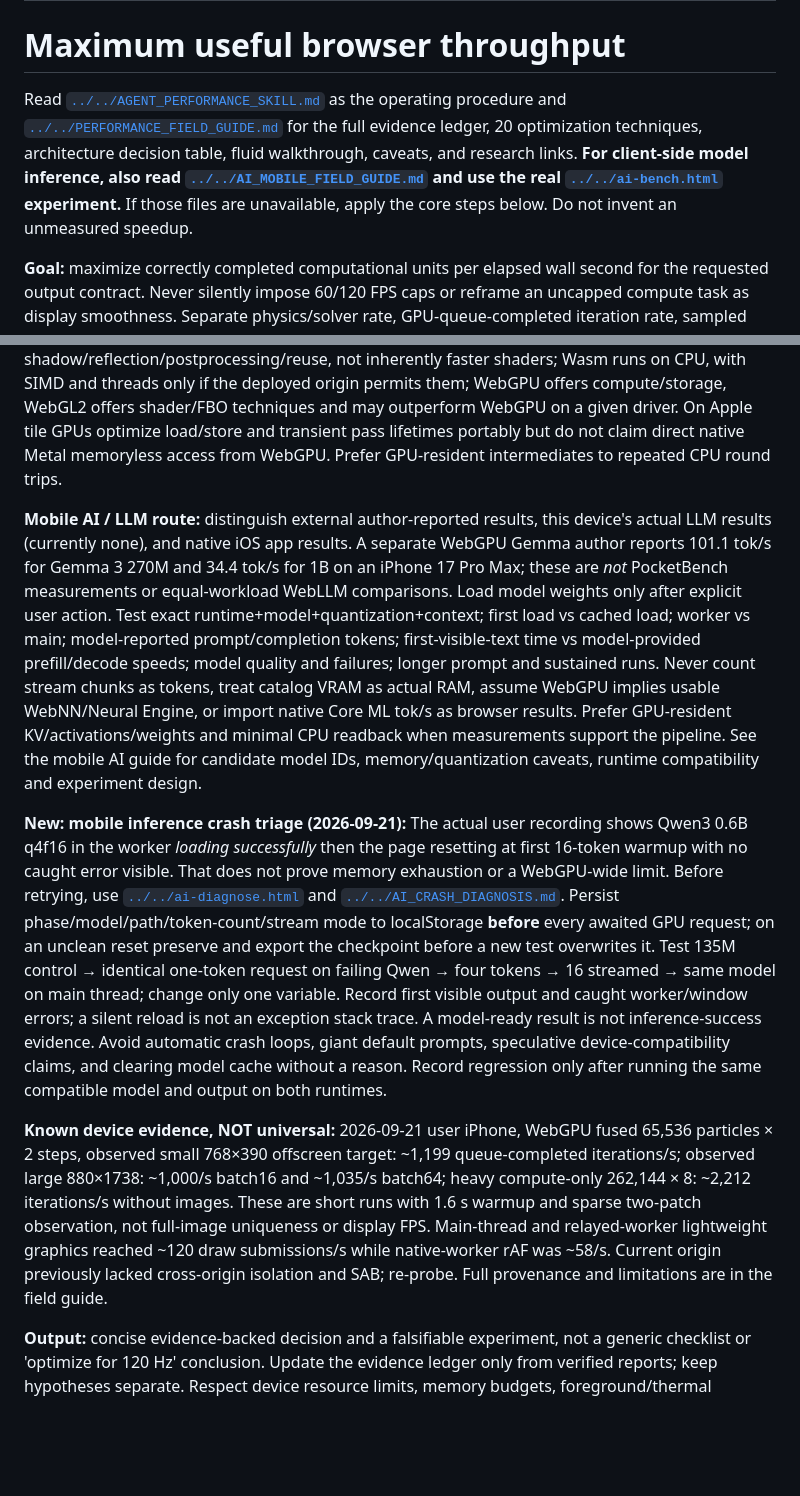
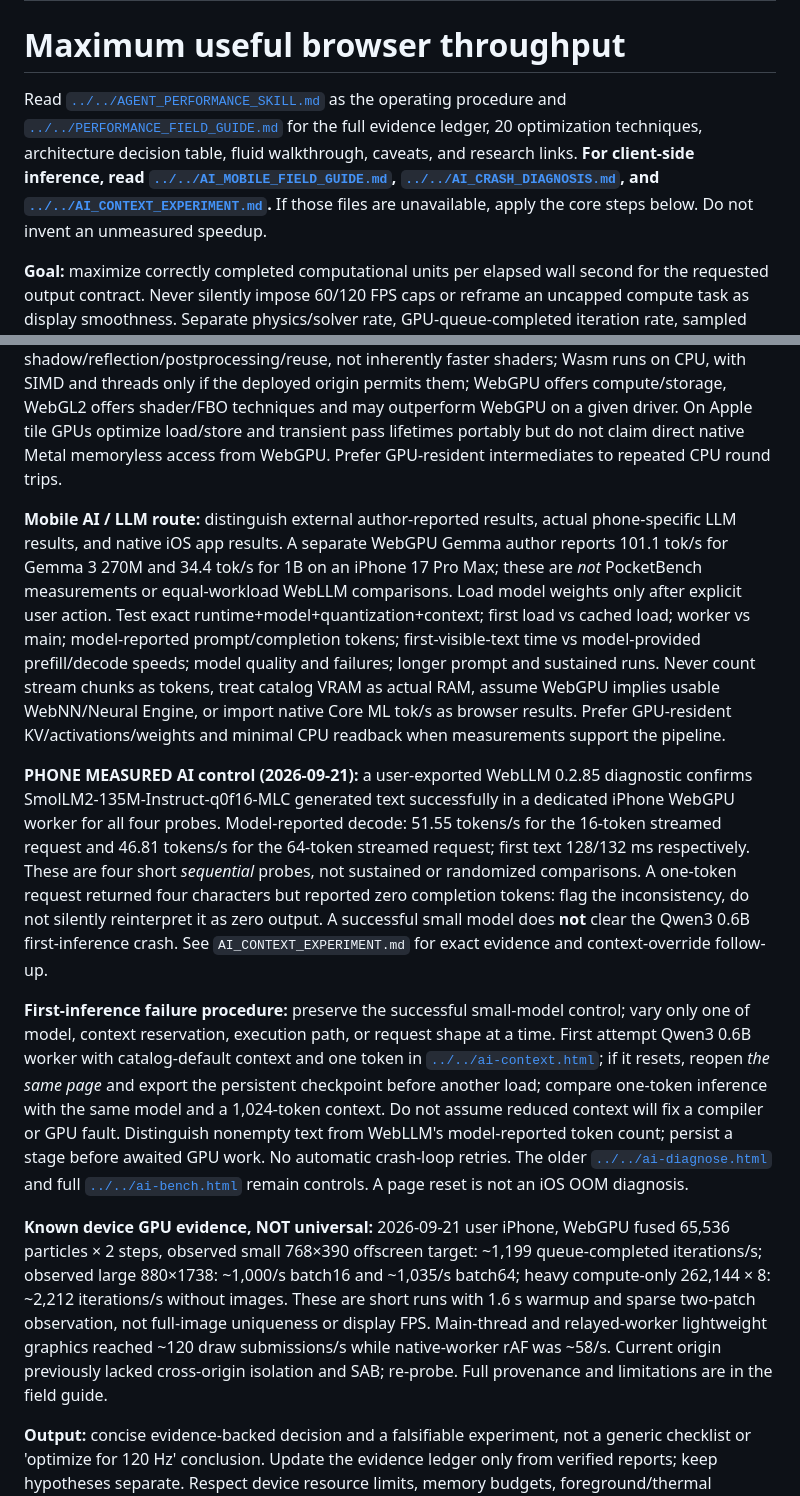
Before and after one commit to collinsomniac/pocketbench-ios, a Markdown page: skills/browser-throughput/SKILL.md, 2 parts joined by grey strips. Rendered like a GitHub page; blank space fills up the shorter version.

Commit message:
Capture successful local LLM inference and context-specific diagnostic in agent skill

```diff
--- a/skills/browser-throughput/SKILL.md
+++ b/skills/browser-throughput/SKILL.md
@@ -5,7 +5,7 @@ description: Evidence-driven maximum computational throughput on local devices f
 
 # Maximum useful browser throughput
 
-Read [`../../AGENT_PERFORMANCE_SKILL.md`](../../AGENT_PERFORMANCE_SKILL.md) as the operating procedure and [`../../PERFORMANCE_FIELD_GUIDE.md`](../../PERFORMANCE_FIELD_GUIDE.md) for the full evidence ledger, 20 optimization techniques, architecture decision table, fluid walkthrough, caveats, and research links. **For client-side model inference, also read [`../../AI_MOBILE_FIELD_GUIDE.md`](../../AI_MOBILE_FIELD_GUIDE.md) and use the real [`../../ai-bench.html`](../../ai-bench.html) experiment.** If those files are unavailable, apply the core steps below. Do not invent an unmeasured speedup.
+Read [`../../AGENT_PERFORMANCE_SKILL.md`](../../AGENT_PERFORMANCE_SKILL.md) as the operating procedure and [`../../PERFORMANCE_FIELD_GUIDE.md`](../../PERFORMANCE_FIELD_GUIDE.md) for the full evidence ledger, 20 optimization techniques, architecture decision table, fluid walkthrough, caveats, and research links. **For client-side inference, read [`../../AI_MOBILE_FIELD_GUIDE.md`](../../AI_MOBILE_FIELD_GUIDE.md), [`../../AI_CRASH_DIAGNOSIS.md`](../../AI_CRASH_DIAGNOSIS.md), and [`../../AI_CONTEXT_EXPERIMENT.md`](../../AI_CONTEXT_EXPERIMENT.md).** If those files are unavailable, apply the core steps below. Do not invent an unmeasured speedup.
 
 **Goal:** maximize correctly completed computational units per elapsed wall second for the requested output contract. Never silently impose 60/120 FPS caps or reframe an uncapped compute task as display smoothness. Separate physics/solver rate, GPU-queue-completed iteration rate, sampled output change, draw-submission rate, and independently measured physical display refresh. **Offscreen and GPU-resident computation are valuable first-class architectures: measure avoided transfers/presentation coupling and actual extra passes instead of treating them as suspect.**
 
@@ -13,10 +13,12 @@ Read [`../../AGENT_PERFORMANCE_SKILL.md`](../../AGENT_PERFORMANCE_SKILL.md) as t
 
 **Architecture pointers:** fluid solvers usually advance ping-pong GPU textures offscreen and render the resulting dye/mesh separately; particle integration uses resident GPU state, with neighbor search/sorting required for SPH/PIC-FLIP; browser games use offscreen passes for shadow/reflection/postprocessing/reuse, not inherently faster shaders; Wasm runs on CPU, with SIMD and threads only if the deployed origin permits them; WebGPU offers compute/storage, WebGL2 offers shader/FBO techniques and may outperform WebGPU on a given driver. On Apple tile GPUs optimize load/store and transient pass lifetimes portably but do not claim direct native Metal memoryless access from WebGPU. Prefer GPU-resident intermediates to repeated CPU round trips.
 
-**Mobile AI / LLM route:** distinguish external author-reported results, this device's actual LLM results (currently none), and native iOS app results. A separate WebGPU Gemma author reports 101.1 tok/s for Gemma 3 270M and 34.4 tok/s for 1B on an iPhone 17 Pro Max; these are *not* PocketBench measurements or equal-workload WebLLM comparisons. Load model weights only after explicit user action. Test exact runtime+model+quantization+context; first load vs cached load; worker vs main; model-reported prompt/completion tokens; first-visible-text time vs model-provided prefill/decode speeds; model quality and failures; longer prompt and sustained runs. Never count stream chunks as tokens, treat catalog VRAM as actual RAM, assume WebGPU implies usable WebNN/Neural Engine, or import native Core ML tok/s as browser results. Prefer GPU-resident KV/activations/weights and minimal CPU readback when measurements support the pipeline. See the mobile AI guide for candidate model IDs, memory/quantization caveats, runtime compatibility and experiment design.
+**Mobile AI / LLM route:** distinguish external author-reported results, actual phone-specific LLM results, and native iOS app results. A separate WebGPU Gemma author reports 101.1 tok/s for Gemma 3 270M and 34.4 tok/s for 1B on an iPhone 17 Pro Max; these are *not* PocketBench measurements or equal-workload WebLLM comparisons. Load model weights only after explicit user action. Test exact runtime+model+quantization+context; first load vs cached load; worker vs main; model-reported prompt/completion tokens; first-visible-text time vs model-provided prefill/decode speeds; model quality and failures; longer prompt and sustained runs. Never count stream chunks as tokens, treat catalog VRAM as actual RAM, assume WebGPU implies usable WebNN/Neural Engine, or import native Core ML tok/s as browser results. Prefer GPU-resident KV/activations/weights and minimal CPU readback when measurements support the pipeline.
 
-**New: mobile inference crash triage (2026-09-21):** The actual user recording shows Qwen3 0.6B q4f16 in the worker *loading successfully* then the page resetting at first 16-token warmup with no caught error visible. That does not prove memory exhaustion or a WebGPU-wide limit. Before retrying, use [`../../ai-diagnose.html`](../../ai-diagnose.html) and [`../../AI_CRASH_DIAGNOSIS.md`](../../AI_CRASH_DIAGNOSIS.md). Persist phase/model/path/token-count/stream mode to localStorage **before** every awaited GPU request; on an unclean reset preserve and export the checkpoint before a new test overwrites it. Test 135M control → identical one-token request on failing Qwen → four tokens → 16 streamed → same model on main thread; change only one variable. Record first visible output and caught worker/window errors; a silent reload is not an exception stack trace. A model-ready result is not inference-success evidence. Avoid automatic crash loops, giant default prompts, speculative device-compatibility claims, and clearing model cache without a reason. Record regression only after running the same compatible model and output on both runtimes.
+**PHONE MEASURED AI control (2026-09-21):** a user-exported WebLLM 0.2.85 diagnostic confirms SmolLM2-135M-Instruct-q0f16-MLC generated text successfully in a dedicated iPhone WebGPU worker for all four probes. Model-reported decode: 51.55 tokens/s for the 16-token streamed request and 46.81 tokens/s for the 64-token streamed request; first text 128/132 ms respectively. These are four short *sequential* probes, not sustained or randomized comparisons. A one-token request returned four characters but reported zero completion tokens: flag the inconsistency, do not silently reinterpret it as zero output. A successful small model does **not** clear the Qwen3 0.6B first-inference crash. See `AI_CONTEXT_EXPERIMENT.md` for exact evidence and context-override follow-up.
 
-**Known device evidence, NOT universal:** 2026-09-21 user iPhone, WebGPU fused 65,536 particles × 2 steps, observed small 768×390 offscreen target: ~1,199 queue-completed iterations/s; observed large 880×1738: ~1,000/s batch16 and ~1,035/s batch64; heavy compute-only 262,144 × 8: ~2,212 iterations/s without images. These are short runs with 1.6 s warmup and sparse two-patch observation, not full-image uniqueness or display FPS. Main-thread and relayed-worker lightweight graphics reached ~120 draw submissions/s while native-worker rAF was ~58/s. Current origin previously lacked cross-origin isolation and SAB; re-probe. Full provenance and limitations are in the field guide.
+**First-inference failure procedure:** preserve the successful small-model control; vary only one of model, context reservation, execution path, or request shape at a time. First attempt Qwen3 0.6B worker with catalog-default context and one token in [`../../ai-context.html`](../../ai-context.html); if it resets, reopen *the same page* and export the persistent checkpoint before another load; compare one-token inference with the same model and a 1,024-token context. Do not assume reduced context will fix a compiler or GPU fault. Distinguish nonempty text from WebLLM's model-reported token count; persist a stage before awaited GPU work. No automatic crash-loop retries. The older [`../../ai-diagnose.html`](../../ai-diagnose.html) and full [`../../ai-bench.html`](../../ai-bench.html) remain controls. A page reset is not an iOS OOM diagnosis.
+
+**Known device GPU evidence, NOT universal:** 2026-09-21 user iPhone, WebGPU fused 65,536 particles × 2 steps, observed small 768×390 offscreen target: ~1,199 queue-completed iterations/s; observed large 880×1738: ~1,000/s batch16 and ~1,035/s batch64; heavy compute-only 262,144 × 8: ~2,212 iterations/s without images. These are short runs with 1.6 s warmup and sparse two-patch observation, not full-image uniqueness or display FPS. Main-thread and relayed-worker lightweight graphics reached ~120 draw submissions/s while native-worker rAF was ~58/s. Current origin previously lacked cross-origin isolation and SAB; re-probe. Full provenance and limitations are in the field guide.
 
 **Output:** concise evidence-backed decision and a falsifiable experiment, not a generic checklist or 'optimize for 120 Hz' conclusion. Update the evidence ledger only from verified reports; keep hypotheses separate. Respect device resource limits, memory budgets, foreground/thermal behavior and actual user output semantics.
```
